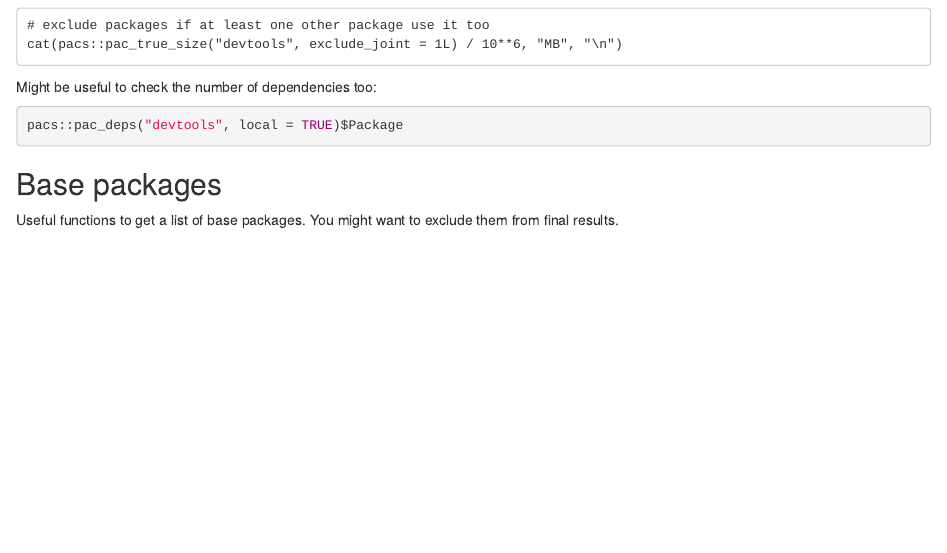
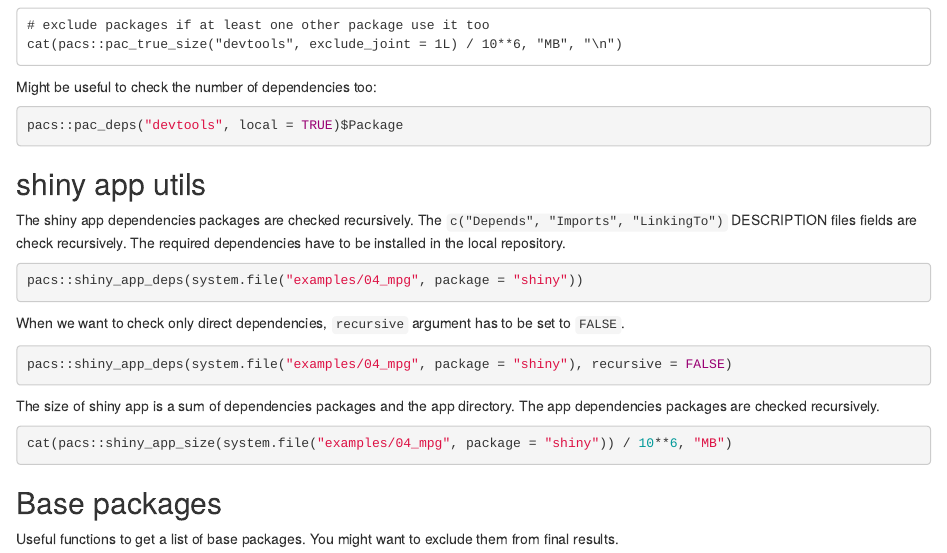
Before and after one commit to Polkas/pacs, an R Markdown document (vignettes/GettingStarted.Rmd): the page in a window 1100 px wide, from 6120 px down. Rendered offline with R 4.5, knitr and Pandoc, with nearby package versions.

Commit message:
polish the fix

````diff
--- a/R/size.R
+++ b/R/size.R
@@ -79,15 +79,16 @@ shiny_app_deps <- function(path = ".", recursive = TRUE) {
   }
   if (recursive) {
     app_deps_recursive <- do.call(rbind, lapply(app_deps, function(x) pac_deps(x, attr = FALSE)))
+    app_deps_recursive$Package <- as.character(app_deps_recursive$Package)
     app_deps_recursive$Direct <- app_deps_recursive$Package %in% app_deps
     return(app_deps_recursive)
   } else {
-    return(data.frame(Package = app_deps, Version = "", Direct = TRUE))
+    return(data.frame(Package = app_deps, Version = "", Direct = TRUE, stringsAsFactors = FALSE))
   }
 }
 
 #' Size of the shiny app
-#' @description size of the shiny app dependencies packages and the app directory.
+#' @descriptionThe size of shiny app is a sum of dependencies packages and the app directory.
 #' The app dependencies packages are checked recursively.
 #' @param path path to the shiny app. Default: `"."`
 #' @return numeric size in bytes, to get MB ten divide by `10**6`.
--- a/vignettes/GettingStarted.Rmd
+++ b/vignettes/GettingStarted.Rmd
@@ -393,6 +393,28 @@ Might be useful to check the number of dependencies too:
 pacs::pac_deps("devtools", local = TRUE)$Package
 ```
 
+## shiny app utils
+
+The shiny app dependencies packages are checked recursively.
+The `c("Depends", "Imports", "LinkingTo")` DESCRIPTION files fields are check recursively.
+The required dependencies have to be installed in the local repository.
+
+```r
+pacs::shiny_app_deps(system.file("examples/04_mpg", package = "shiny"))
+```
+
+When we want to check only direct dependencies, `recursive` argument has to be set to `FALSE`.
+
+```r
+pacs::shiny_app_deps(system.file("examples/04_mpg", package = "shiny"), recursive = FALSE)
+```
+
+The size of shiny app is a sum of dependencies packages and the app directory. The app dependencies packages are checked recursively.
+
+```r
+cat(pacs::shiny_app_size(system.file("examples/04_mpg", package = "shiny")) / 10**6, "MB")
+```
+
 ## Base packages
 
 Useful functions to get a list of base packages.
````
Also changed, not shown: R/size.R (7 more changed lines), 2 other files.
